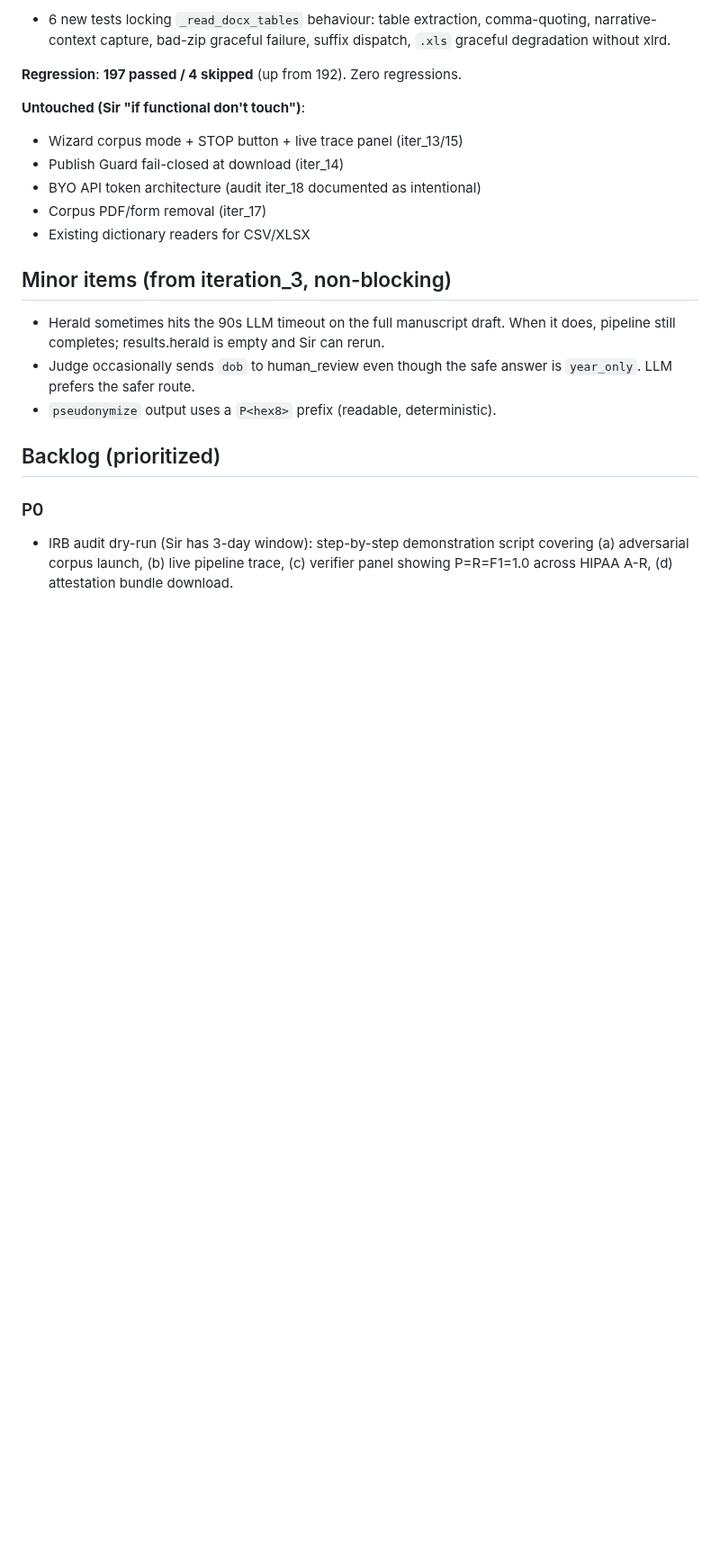
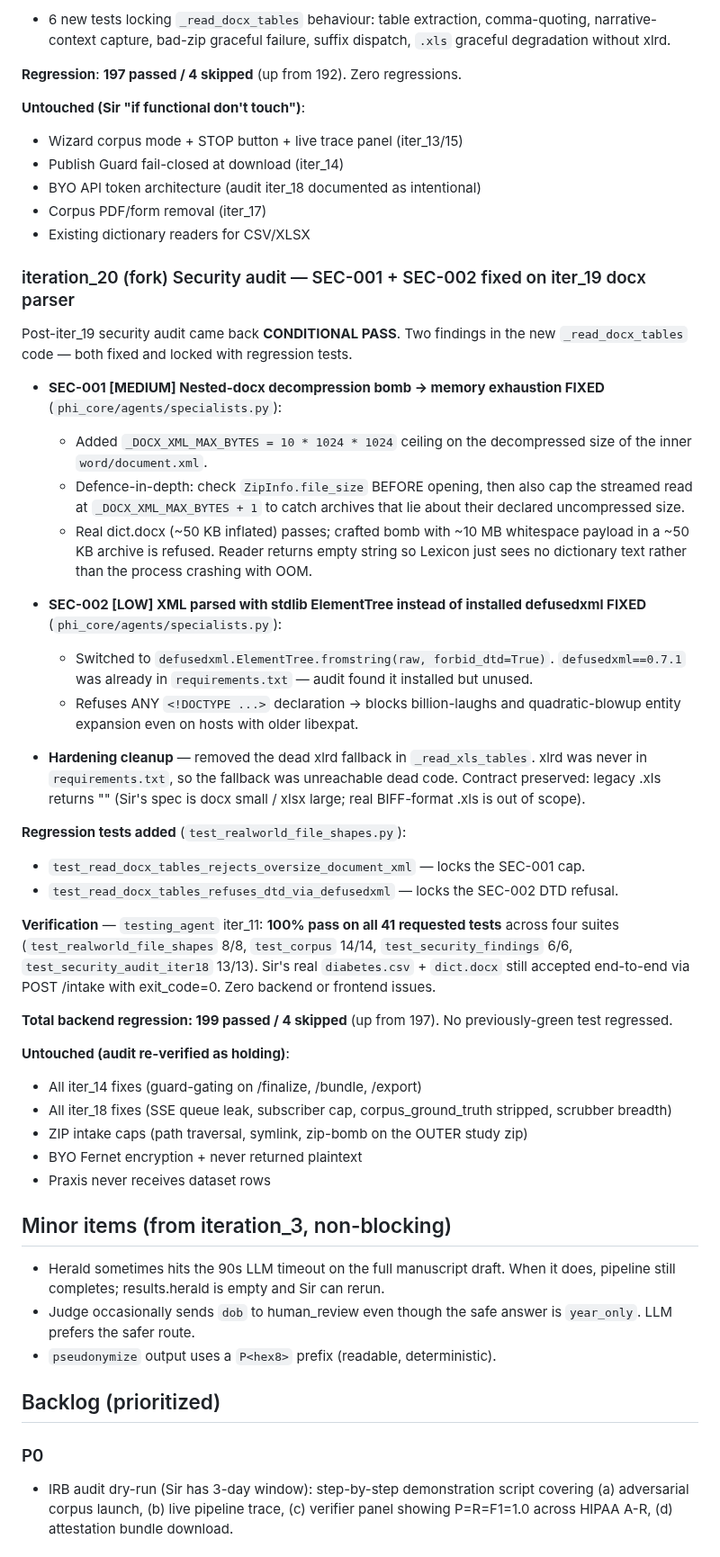
Before and after one commit to solomonsjoseph/PHI-Handling-system, a Markdown page: memory/PRD.md, the part around the change. Shown at 90% size. Rendered like a GitHub page; blank space fills up the shorter version.

Commit message:
auto-commit for d179b18c-285e-4732-ba1c-de6792a73866

```diff
--- a/memory/PRD.md
+++ b/memory/PRD.md
@@ -493,6 +493,36 @@ Sir uploaded three example artefacts (Word dictionary, CSV dataset, annotated CR
 - Corpus PDF/form removal (iter_17)
 - Existing dictionary readers for CSV/XLSX
 
+### iteration_20 (fork) Security audit — SEC-001 + SEC-002 fixed on iter_19 docx parser
+
+Post-iter_19 security audit came back **CONDITIONAL PASS**. Two findings in the new `_read_docx_tables` code — both fixed and locked with regression tests.
+
+- **SEC-001 [MEDIUM] Nested-docx decompression bomb → memory exhaustion FIXED** (`phi_core/agents/specialists.py`):
+  * Added `_DOCX_XML_MAX_BYTES = 10 * 1024 * 1024` ceiling on the decompressed size of the inner `word/document.xml`.
+  * Defence-in-depth: check `ZipInfo.file_size` BEFORE opening, then also cap the streamed read at `_DOCX_XML_MAX_BYTES + 1` to catch archives that lie about their declared uncompressed size.
+  * Real dict.docx (~50 KB inflated) passes; crafted bomb with ~10 MB whitespace payload in a ~50 KB archive is refused. Reader returns empty string so Lexicon just sees no dictionary text rather than the process crashing with OOM.
+
+- **SEC-002 [LOW] XML parsed with stdlib ElementTree instead of installed defusedxml FIXED** (`phi_core/agents/specialists.py`):
+  * Switched to `defusedxml.ElementTree.fromstring(raw, forbid_dtd=True)`. `defusedxml==0.7.1` was already in `requirements.txt` — audit found it installed but unused.
+  * Refuses ANY `<!DOCTYPE ...>` declaration → blocks billion-laughs and quadratic-blowup entity expansion even on hosts with older libexpat.
+
+- **Hardening cleanup** — removed the dead xlrd fallback in `_read_xls_tables`. xlrd was never in `requirements.txt`, so the fallback was unreachable dead code. Contract preserved: legacy .xls returns "" (Sir's spec is docx small / xlsx large; real BIFF-format .xls is out of scope).
+
+**Regression tests added** (`test_realworld_file_shapes.py`):
+- `test_read_docx_tables_rejects_oversize_document_xml` — locks the SEC-001 cap.
+- `test_read_docx_tables_refuses_dtd_via_defusedxml` — locks the SEC-002 DTD refusal.
+
+**Verification** — `testing_agent` iter_11: **100% pass on all 41 requested tests** across four suites (`test_realworld_file_shapes` 8/8, `test_corpus` 14/14, `test_security_findings` 6/6, `test_security_audit_iter18` 13/13). Sir's real `diabetes.csv` + `dict.docx` still accepted end-to-end via POST /intake with exit_code=0. Zero backend or frontend issues.
+
+**Total backend regression: 199 passed / 4 skipped** (up from 197). No previously-green test regressed.
+
+**Untouched (audit re-verified as holding)**:
+- All iter_14 fixes (guard-gating on /finalize, /bundle, /export)
+- All iter_18 fixes (SSE queue leak, subscriber cap, corpus_ground_truth stripped, scrubber breadth)
+- ZIP intake caps (path traversal, symlink, zip-bomb on the OUTER study zip)
+- BYO Fernet encryption + never returned plaintext
+- Praxis never receives dataset rows
+
 ## Minor items (from iteration_3, non-blocking)
 
 - Herald sometimes hits the 90s LLM timeout on the full manuscript draft. When it does, pipeline still completes; results.herald is empty and Sir can rerun.
```
